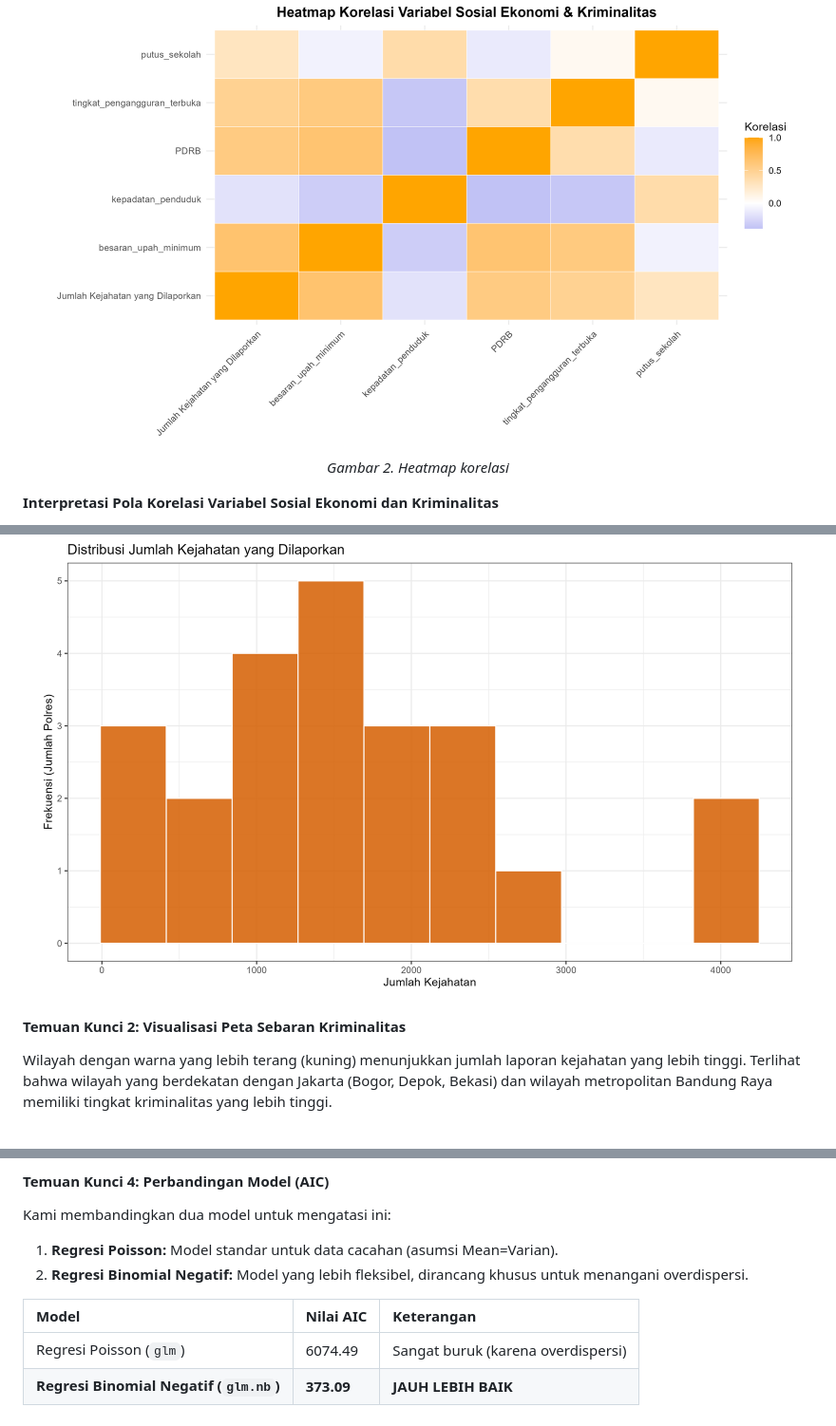
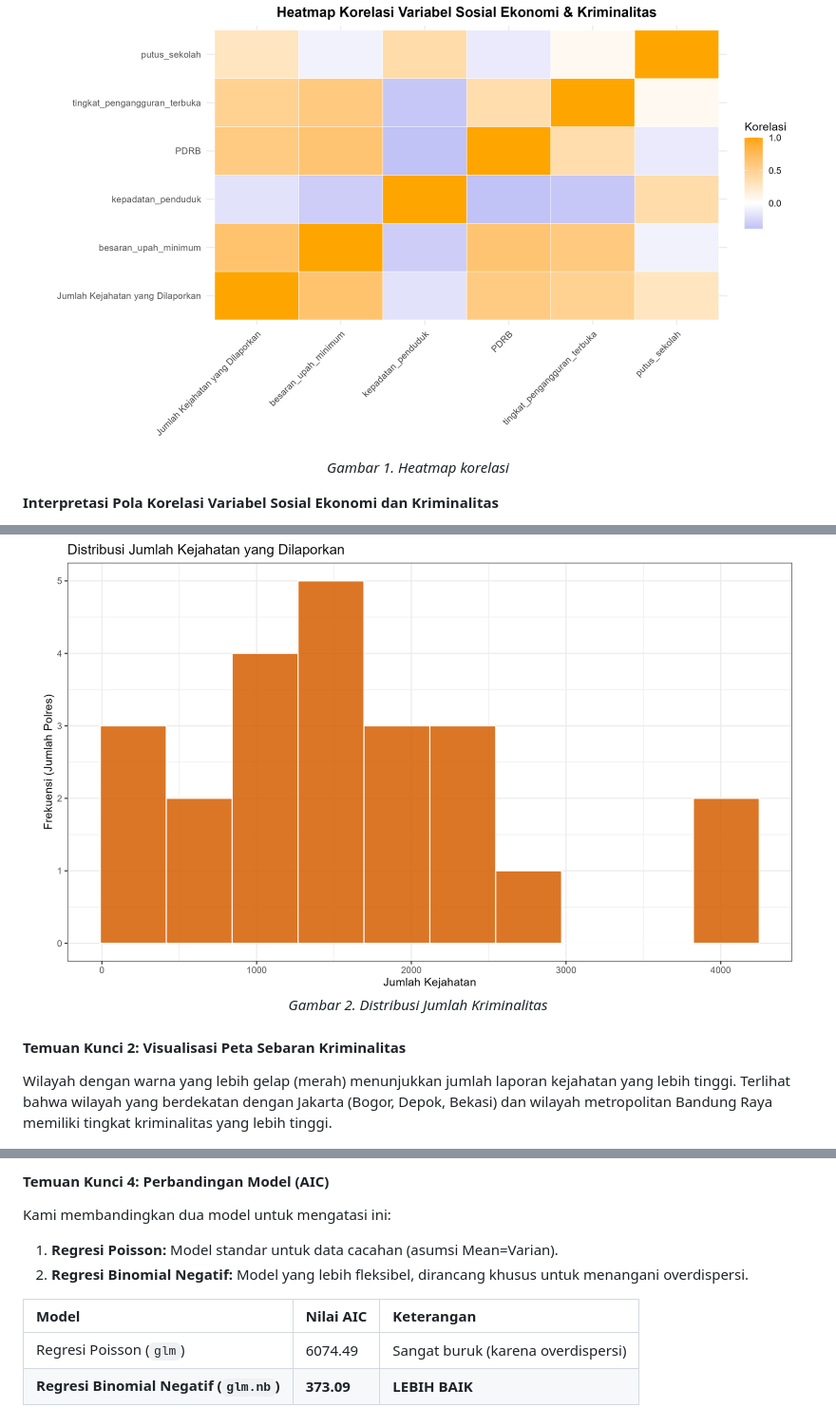
Before and after one commit to wiliasondriva/Project-Pemro-Group-1, a Markdown page: README.md, 3 parts joined by grey strips. Shown at 95% size. GitHub-like rendering.

```diff
--- a/README.md
+++ b/README.md
@@ -63,7 +63,7 @@ Penelitian ini bertujuan untuk menganalisis pengaruh faktor sosial ekonomi terha
 <p align="center">
   <img src="results/figures/Heatmap.png" width="800">
   <br>
-   <i>Gambar 2. Heatmap korelasi</i>
+   <i>Gambar 1. Heatmap korelasi</i>
 </p>
 
 **Interpretasi Pola Korelasi Variabel Sosial Ekonomi dan Kriminalitas**
@@ -126,11 +126,12 @@ Histogram Jumlah Kejahatan menunjukkan bahwa sebagian besar wilayah hukum memili
 
 <p align="center">
   <img src="results/figures/Histogram Jumlah Kejahatan.png" width="800">
+  <i>Gambar 2. Distribusi Jumlah Kriminalitas</i>
 </p>
 
 #### Temuan Kunci 2: Visualisasi Peta Sebaran Kriminalitas
 
-Wilayah dengan warna yang lebih terang (kuning) menunjukkan jumlah laporan kejahatan yang lebih tinggi. Terlihat bahwa wilayah yang berdekatan dengan Jakarta (Bogor, Depok, Bekasi) dan wilayah metropolitan Bandung Raya memiliki tingkat kriminalitas yang lebih tinggi.
+Wilayah dengan warna yang lebih gelap (merah) menunjukkan jumlah laporan kejahatan yang lebih tinggi. Terlihat bahwa wilayah yang berdekatan dengan Jakarta (Bogor, Depok, Bekasi) dan wilayah metropolitan Bandung Raya memiliki tingkat kriminalitas yang lebih tinggi.
 
 <p align="center">
   <img src="results/figures/Peta Kriminalitas.png" width="800">
@@ -159,7 +161,7 @@ Kami membandingkan dua model untuk mengatasi ini:
 | Model | Nilai AIC | Keterangan |
 | :--- | :--- | :--- |
 | Regresi Poisson (`glm`) | 6074.49 | Sangat buruk (karena overdispersi) |
-| **Regresi Binomial Negatif (`glm.nb`)** | **373.09** | **JAUH LEBIH BAIK** |
+| **Regresi Binomial Negatif (`glm.nb`)** | **373.09** | **LEBIH BAIK** |
 
 **Hasil:** Nilai AIC Regresi Binomial Negatif (373.09) secara drastis lebih rendah daripada Poisson (6074.49). Ini secara statistik mengkonfirmasi bahwa **Regresi Binomial Negatif adalah model yang paling tepat dan valid** untuk menganalisis data kriminalitas Jawa Barat.
 ---
```
Also changed, not shown: other parts of README.md (+1 -0 lines).
